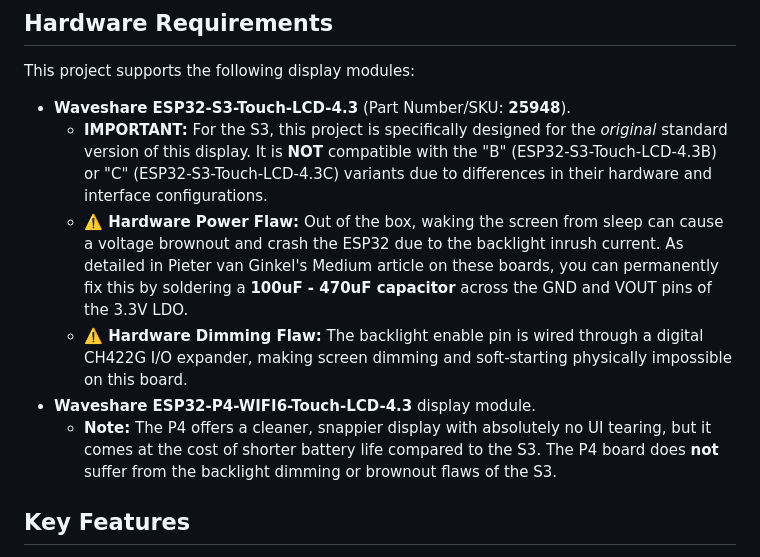
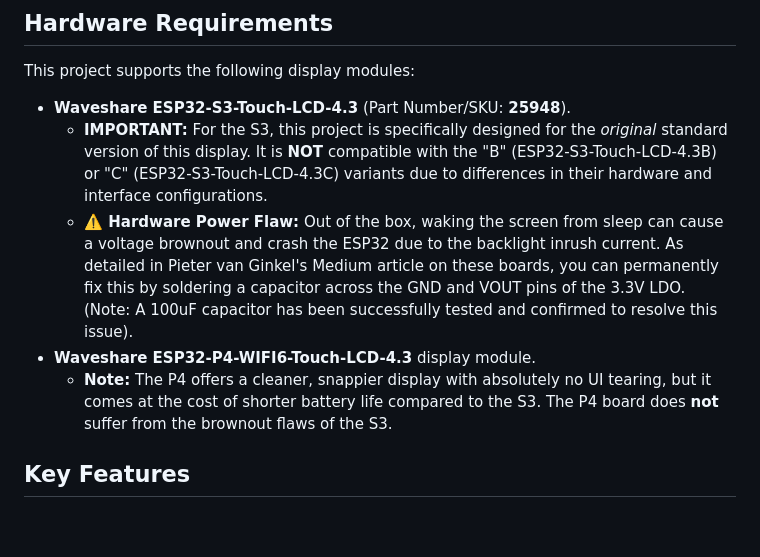
Before and after one commit to bobscott45/esp32_lever_frame, a Markdown page: README.md, the part around the change. GitHub-like rendering; blank space fills up the shorter version.

Commit message:
docs: update hardware notes based on successful 100uF test

```diff
--- a/README.md
+++ b/README.md
@@ -10,10 +10,9 @@ An ESP32-based application specifically designed for the **Waveshare ESP32-S3-To
 This project supports the following display modules:
 * **Waveshare ESP32-S3-Touch-LCD-4.3** (Part Number/SKU: **25948**).
   * **IMPORTANT:** For the S3, this project is specifically designed for the *original* standard version of this display. It is **NOT** compatible with the "B" (ESP32-S3-Touch-LCD-4.3B) or "C" (ESP32-S3-Touch-LCD-4.3C) variants due to differences in their hardware and interface configurations.
-  * **⚠️ Hardware Power Flaw:** Out of the box, waking the screen from sleep can cause a voltage brownout and crash the ESP32 due to the backlight inrush current. As detailed in Pieter van Ginkel's Medium article on these boards, you can permanently fix this by soldering a **100uF - 470uF capacitor** across the GND and VOUT pins of the 3.3V LDO.
-  * **⚠️ Hardware Dimming Flaw:** The backlight enable pin is wired through a digital CH422G I/O expander, making screen dimming and soft-starting physically impossible on this board.
+  * **⚠️ Hardware Power Flaw:** Out of the box, waking the screen from sleep can cause a voltage brownout and crash the ESP32 due to the backlight inrush current. As detailed in Pieter van Ginkel's Medium article on these boards, you can permanently fix this by soldering a capacitor across the GND and VOUT pins of the 3.3V LDO. (Note: A 100uF capacitor has been successfully tested and confirmed to resolve this issue).
 * **Waveshare ESP32-P4-WIFI6-Touch-LCD-4.3** display module.
-  * **Note:** The P4 offers a cleaner, snappier display with absolutely no UI tearing, but it comes at the cost of shorter battery life compared to the S3. The P4 board does **not** suffer from the backlight dimming or brownout flaws of the S3.
+  * **Note:** The P4 offers a cleaner, snappier display with absolutely no UI tearing, but it comes at the cost of shorter battery life compared to the S3. The P4 board does **not** suffer from the brownout flaws of the S3.
 
 ## Key Features
 
```
